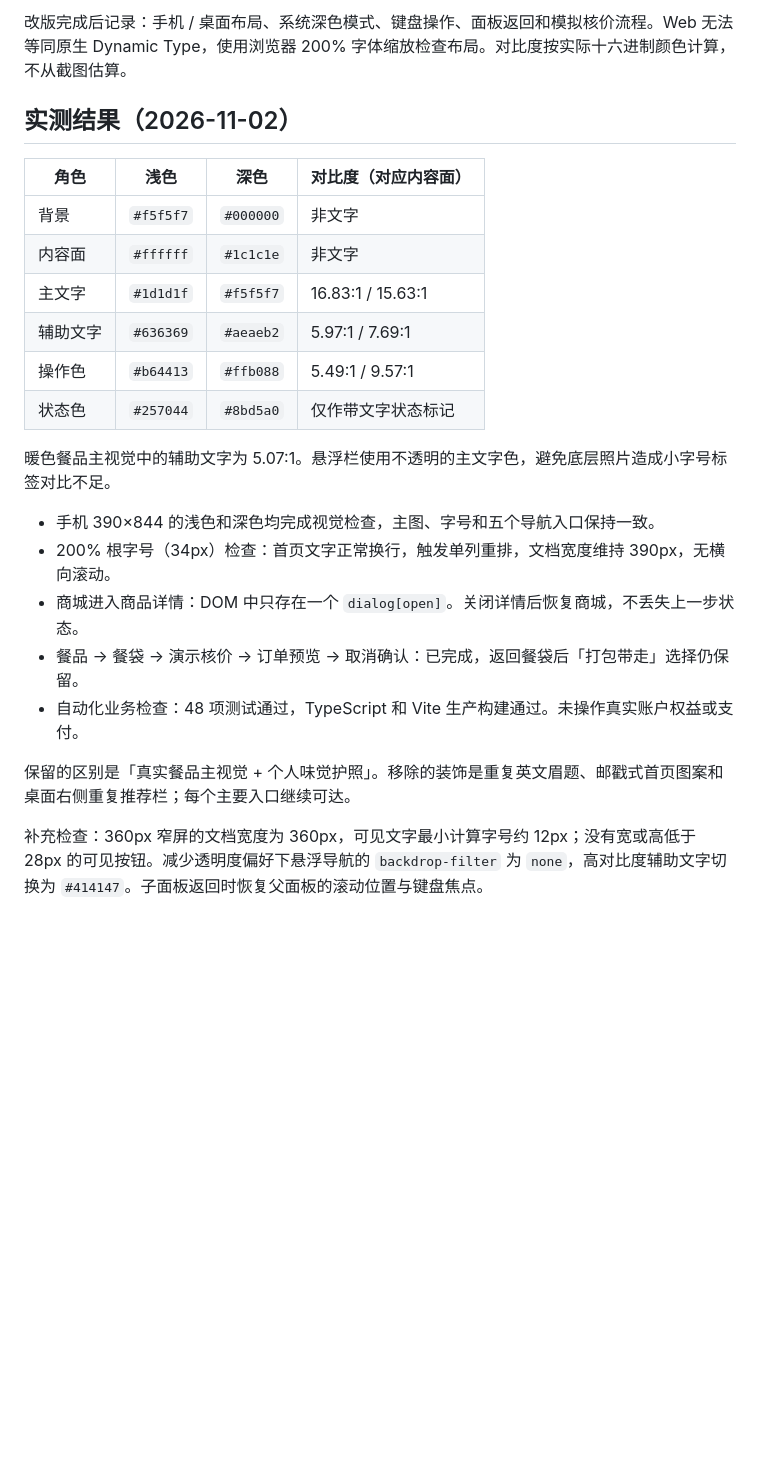
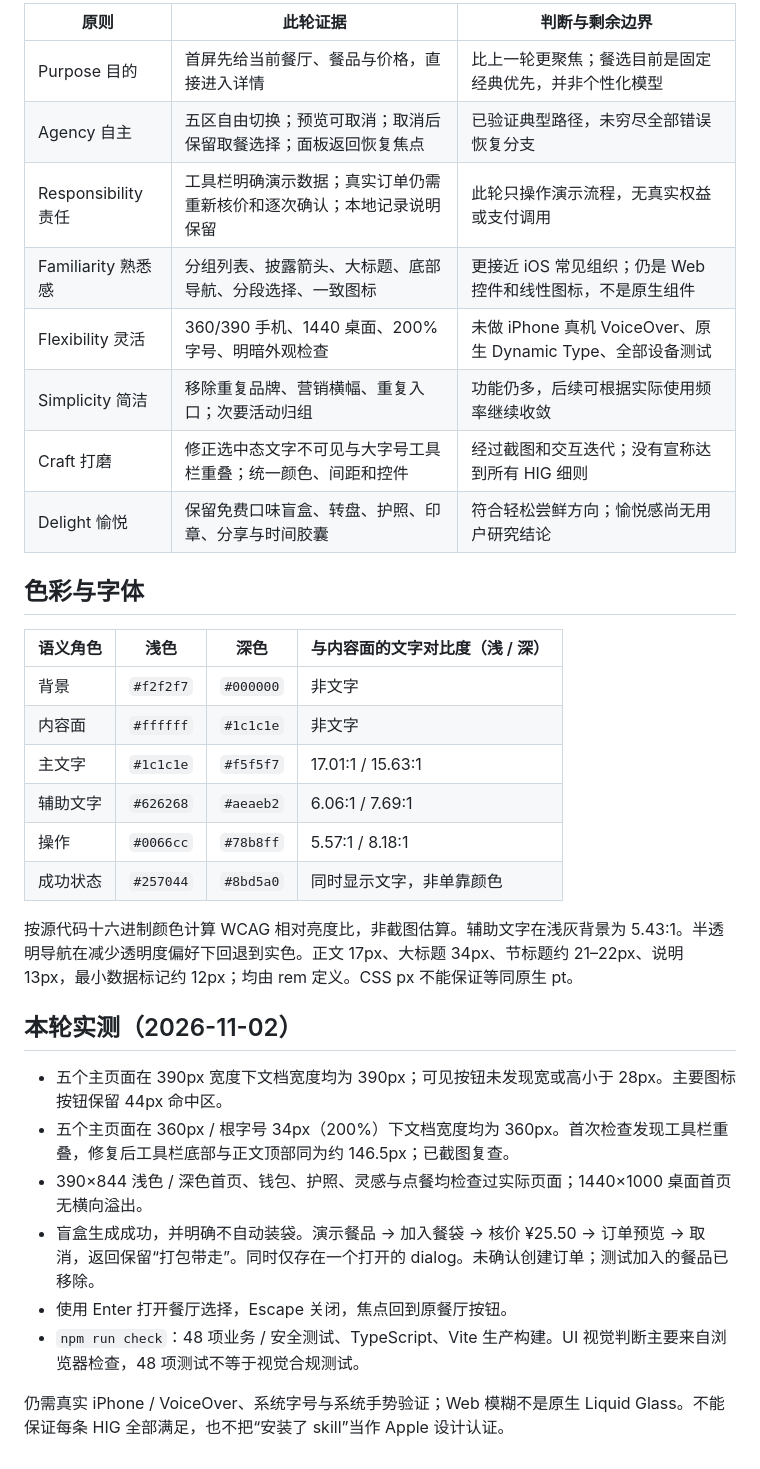
Before and after one commit to KrsMt-0113/maiyouji, a Markdown page: docs/APPLE_REDESIGN.md, the part around one of its changes. GitHub-like rendering; blank space fills up the shorter version.

Commit message:
Refocus mobile UI around content and familiar iOS patterns

```diff
--- a/docs/APPLE_REDESIGN.md
+++ b/docs/APPLE_REDESIGN.md
@@ -46,25 +44,35 @@
 
-改版完成后记录：手机 / 桌面布局、系统深色模式、键盘操作、面板返回和模拟核价流程。Web 无法等同原生 Dynamic Type，使用浏览器 200% 字体缩放检查布局。对比度按实际十六进制颜色计算，不从截图估算。
+| 原则                | 此轮证据                                                             | 判断与剩余边界                                              |
+| ------------------- | -------------------------------------------------------------------- | ----------------------------------------------------------- |
+| Purpose 目的        | 首屏先给当前餐厅、餐品与价格，直接进入详情                           | 比上一轮更聚焦；餐选目前是固定经典优先，并非个性化模型      |
+| Agency 自主         | 五区自由切换；预览可取消；取消后保留取餐选择；面板返回恢复焦点       | 已验证典型路径，未穷尽全部错误恢复分支                      |
+| Responsibility 责任 | 工具栏明确演示数据；真实订单仍需重新核价和逐次确认；本地记录说明保留 | 此轮只操作演示流程，无真实权益或支付调用                    |
+| Familiarity 熟悉感  | 分组列表、披露箭头、大标题、底部导航、分段选择、一致图标             | 更接近 iOS 常见组织；仍是 Web 控件和线性图标，不是原生组件  |
+| Flexibility 灵活    | 360/390 手机、1440 桌面、200% 字号、明暗外观检查                     | 未做 iPhone 真机 VoiceOver、原生 Dynamic Type、全部设备测试 |
+| Simplicity 简洁     | 移除重复品牌、营销横幅、重复入口；次要活动归组                       | 功能仍多，后续可根据实际使用频率继续收敛                    |
+| Craft 打磨          | 修正选中态文字不可见与大字号工具栏重叠；统一颜色、间距和控件         | 经过截图和交互迭代；没有宣称达到所有 HIG 细则               |
+| Delight 愉悦        | 保留免费口味盲盒、转盘、护照、印章、分享与时间胶囊                   | 符合轻松尝鲜方向；愉悦感尚无用户研究结论                    |
 
-## 实测结果（2026-11-02）
+## 色彩与字体
 
-| 角色     | 浅色      | 深色      | 对比度（对应内容面） |
-| -------- | --------- | --------- | -------------------- |
-| 背景     | `#f5f5f7` | `#000000` | 非文字               |
-| 内容面   | `#ffffff` | `#1c1c1e` | 非文字               |
-| 主文字   | `#1d1d1f` | `#f5f5f7` | 16.83:1 / 15.63:1    |
-| 辅助文字 | `#636369` | `#aeaeb2` | 5.97:1 / 7.69:1      |
-| 操作色   | `#b64413` | `#ffb088` | 5.49:1 / 9.57:1      |
-| 状态色   | `#257044` | `#8bd5a0` | 仅作带文字状态标记   |
+| 语义角色 | 浅色      | 深色      | 与内容面的文字对比度（浅 / 深） |
+| -------- | --------- | --------- | ------------------------------- |
+| 背景     | `#f2f2f7` | `#000000` | 非文字                          |
+| 内容面   | `#ffffff` | `#1c1c1e` | 非文字                          |
+| 主文字   | `#1c1c1e` | `#f5f5f7` | 17.01:1 / 15.63:1               |
+| 辅助文字 | `#626268` | `#aeaeb2` | 6.06:1 / 7.69:1                 |
+| 操作     | `#0066cc` | `#78b8ff` | 5.57:1 / 8.18:1                 |
+| 成功状态 | `#257044` | `#8bd5a0` | 同时显示文字，非单靠颜色        |
 
-暖色餐品主视觉中的辅助文字为 5.07:1。悬浮栏使用不透明的主文字色，避免底层照片造成小字号标签对比不足。
+按源代码十六进制颜色计算 WCAG 相对亮度比，非截图估算。辅助文字在浅灰背景为 5.43:1。半透明导航在减少透明度偏好下回退到实色。正文 17px、大标题 34px、节标题约 21–22px、说明 13px，最小数据标记约 12px；均由 rem 定义。CSS px 不能保证等同原生 pt。
 
-- 手机 390×844 的浅色和深色均完成视觉检查，主图、字号和五个导航入口保持一致。
-- 200% 根字号（34px）检查：首页文字正常换行，触发单列重排，文档宽度维持 390px，无横向滚动。
-- 商城进入商品详情：DOM 中只存在一个 `dialog[open]`。关闭详情后恢复商城，不丢失上一步状态。
-- 餐品 → 餐袋 → 演示核价 → 订单预览 → 取消确认：已完成，返回餐袋后「打包带走」选择仍保留。
-- 自动化业务检查：48 项测试通过，TypeScript 和 Vite 生产构建通过。未操作真实账户权益或支付。
+## 本轮实测（2026-11-02）
 
-保留的区别是「真实餐品主视觉 + 个人味觉护照」。移除的装饰是重复英文眉题、邮戳式首页图案和桌面右侧重复推荐栏；每个主要入口继续可达。
+- 五个主页面在 390px 宽度下文档宽度均为 390px；可见按钮未发现宽或高小于 28px。主要图标按钮保留 44px 命中区。
+- 五个主页面在 360px / 根字号 34px（200%）下文档宽度均为 360px。首次检查发现工具栏重叠，修复后工具栏底部与正文顶部同为约 146.5px；已截图复查。
+- 390×844 浅色 / 深色首页、钱包、护照、灵感与点餐均检查过实际页面；1440×1000 桌面首页无横向溢出。
+- 盲盒生成成功，并明确不自动装袋。演示餐品 → 加入餐袋 → 核价 ¥25.50 → 订单预览 → 取消，返回保留“打包带走”。同时仅存在一个打开的 dialog。未确认创建订单；测试加入的餐品已移除。
+- 使用 Enter 打开餐厅选择，Escape 关闭，焦点回到原餐厅按钮。
+- `npm run check`：48 项业务 / 安全测试、TypeScript、Vite 生产构建。UI 视觉判断主要来自浏览器检查，48 项测试不等于视觉合规测试。
 
-补充检查：360px 窄屏的文档宽度为 360px，可见文字最小计算字号约 12px；没有宽或高低于 28px 的可见按钮。减少透明度偏好下悬浮导航的 `backdrop-filter` 为 `none`，高对比度辅助文字切换为 `#414147`。子面板返回时恢复父面板的滚动位置与键盘焦点。
+仍需真实 iPhone / VoiceOver、系统字号与系统手势验证；Web 模糊不是原生 Liquid Glass。不能保证每条 HIG 全部满足，也不把“安装了 skill”当作 Apple 设计认证。
```
Also changed, not shown: other parts of docs/APPLE_REDESIGN.md (+28 -30 lines), README.md (+1 -1 lines), docs/DESIGN.md (+2 -2 lines), docs/desktop-home.png, docs/mobile-home-dark.png, docs/mobile-home.png, docs/mobile-inspiration.png (added), docs/mobile-passport.png, docs/mobile-wallet.png, 8 other files.
